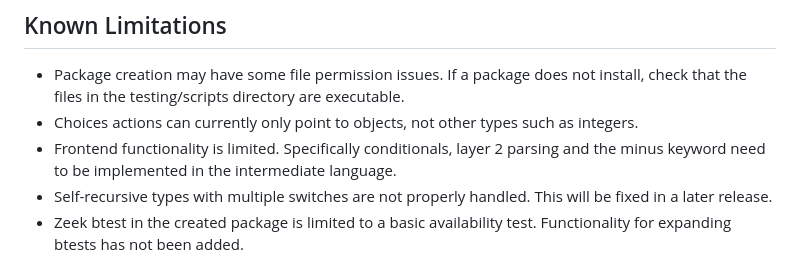
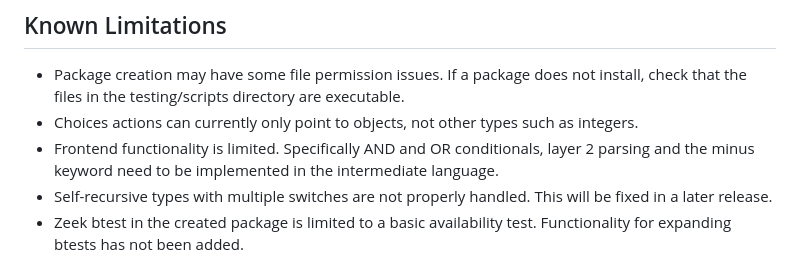
Before and after one commit to cisagov/parsnip, a Markdown page: README.md, the part around the change. Drawn GitHub-style.

```diff
--- a/README.md
+++ b/README.md
@@ -27,7 +27,7 @@ Please refer to [docs/parsnip.md](docs/parsnip.md) for more information on using
 ## Known Limitations
 * Package creation may have some file permission issues. If a package does not install, check that the files in the testing/scripts directory are executable.
 * Choices actions can currently only point to objects, not other types such as integers.
-* Frontend functionality is limited. Specifically conditionals, layer 2 parsing and the minus keyword need to be implemented in the intermediate language.
+* Frontend functionality is limited. Specifically AND and OR conditionals, layer 2 parsing and the minus keyword need to be implemented in the intermediate language.
 * Self-recursive types with multiple switches are not properly handled. This will be fixed in a later release.
 * Zeek btest in the created package is limited to a basic availability test. Functionality for expanding btests has not been added.
 
```
